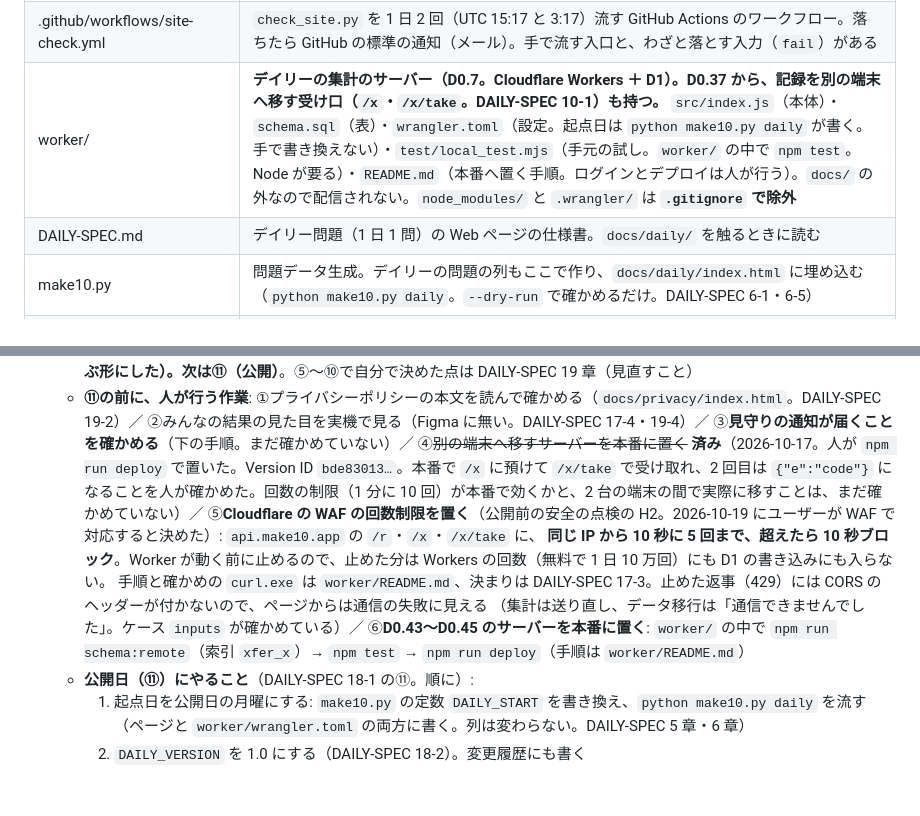
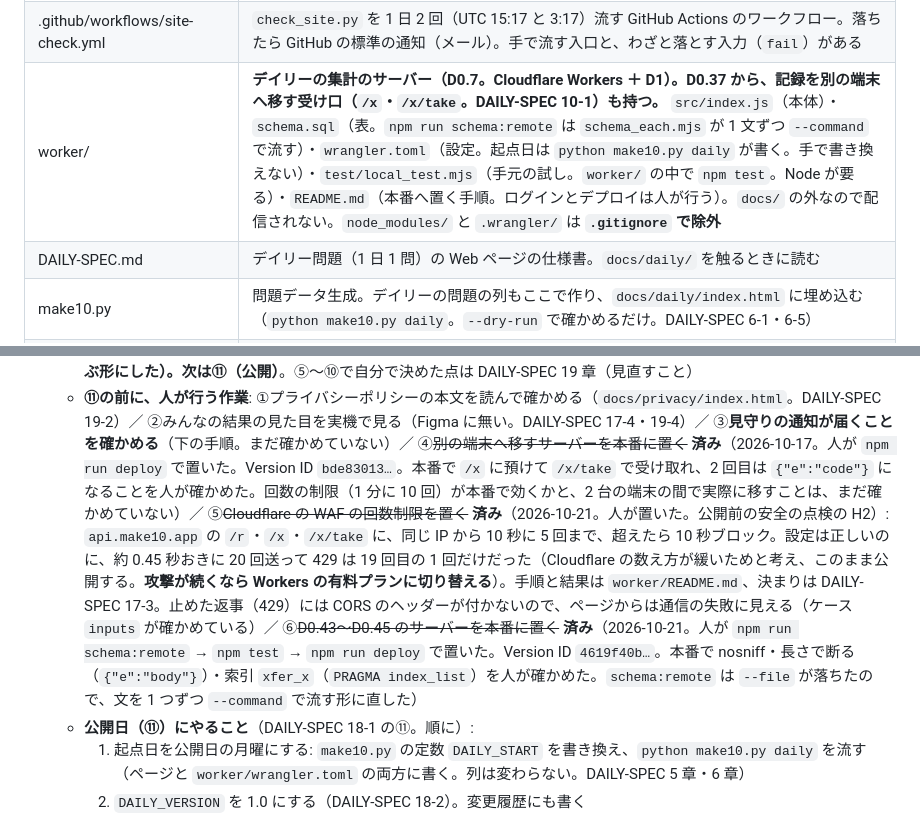
Before and after one commit to ihudodo-k/make10, a Markdown page: CLAUDE.md, 2 parts joined by grey strips. GitHub-like rendering; blank space fills up the shorter version.

Commit message:
CLAUDE.md の人が行う作業 ⑤（WAF）と ⑥（D0.43〜D0.45 を本番に置く）を済みにする
ユーザーの報告のとおり、⑤ WAF の回数制限は 2026-10-21 に置いた（429 は 20 回中 1 回だけ。このまま公開し、
攻撃が続くなら Workers の有料プランに切り替える）、⑥ は Version ID 4619f40b… で置き、本番で nosniff・
長さで断る・索引 xfer_x を確かめた、と書いた。ファイル構成の worker/ の行に schema_each.mjs を足した。

確かめたこと: 文書だけの変更なので、試しは流していない。

Co-Authored-By: Claude Opus 5.5 <noreply@anthropic.com>

```diff
--- a/CLAUDE.md
+++ b/CLAUDE.md
@@ -20,7 +20,7 @@ Google Play で配布予定。
 | docs/privacy/index.html | **プライバシーポリシー（D0.6）。** デイリーとアプリで 1 枚。日本語と英語を 1 ページに並べる。スクリプトなし。公開 URL は https://make10.app/privacy/ 。本編の Web 版を非公開にしても残す（DAILY-SPEC 17-6）。問い合わせ先は `make10alfa@gmail.com` |
 | check_site.py | **公開中のサイトの見守り（DAILY-SPEC 20 章）。** 公開サイト（`make10.app` の 3 ページ・`api.make10.app`・証明書）を読むだけの要求で確かめる。標準ライブラリだけ。手元でも `python check_site.py` で流せる。公開前と公開後は、公開ページの起点日から自分で切り替える |
 | .github/workflows/site-check.yml | `check_site.py` を 1 日 2 回（UTC 15:17 と 3:17）流す GitHub Actions のワークフロー。落ちたら GitHub の標準の通知（メール）。手で流す入口と、わざと落とす入力（`fail`）がある |
-| worker/ | **デイリーの集計のサーバー（D0.7。Cloudflare Workers ＋ D1）。D0.37 から、記録を別の端末へ移す受け口（`/x`・`/x/take`。DAILY-SPEC 10-1）も持つ。** `src/index.js`（本体）・`schema.sql`（表）・`wrangler.toml`（設定。起点日は `python make10.py daily` が書く。手で書き換えない）・`test/local_test.mjs`（手元の試し。`worker/` の中で `npm test`。Node が要る）・`README.md`（本番へ置く手順。ログインとデプロイは人が行う）。`docs/` の外なので配信されない。`node_modules/` と `.wrangler/` は **`.gitignore` で除外** |
+| worker/ | **デイリーの集計のサーバー（D0.7。Cloudflare Workers ＋ D1）。D0.37 から、記録を別の端末へ移す受け口（`/x`・`/x/take`。DAILY-SPEC 10-1）も持つ。** `src/index.js`（本体）・`schema.sql`（表。`npm run schema:remote` は `schema_each.mjs` が 1 文ずつ `--command` で流す）・`wrangler.toml`（設定。起点日は `python make10.py daily` が書く。手で書き換えない）・`test/local_test.mjs`（手元の試し。`worker/` の中で `npm test`。Node が要る）・`README.md`（本番へ置く手順。ログインとデプロイは人が行う）。`docs/` の外なので配信されない。`node_modules/` と `.wrangler/` は **`.gitignore` で除外** |
 | DAILY-SPEC.md | デイリー問題（1 日 1 問）の Web ページの仕様書。`docs/daily/` を触るときに読む |
 | make10.py | 問題データ生成。デイリーの問題の列もここで作り、`docs/daily/index.html` に埋め込む（`python make10.py daily`。`--dry-run` で確かめるだけ。DAILY-SPEC 6-1・6-5） |
 | test_make10.py | make10.py の単体テスト |
@@ -258,11 +258,8 @@ load() は `{...DEV_DEFAULT, ...s.devVars}` の形を保つこと。
     ②みんなの結果の見た目を実機で見る（Figma に無い。DAILY-SPEC 17-4・19-4）／
     ③**見守りの通知が届くことを確かめる**（下の手順。まだ確かめていない）／
     ④~~別の端末へ移すサーバーを本番に置く~~ **済み**（2026-10-17。人が `npm run deploy` で置いた。Version ID `bde83013…`。本番で `/x` に預けて `/x/take` で受け取れ、2 回目は `{"e":"code"}` になることを人が確かめた。回数の制限（1 分に 10 回）が本番で効くかと、2 台の端末の間で実際に移すことは、まだ確かめていない）／
-    ⑤**Cloudflare の WAF の回数制限を置く**（公開前の安全の点検の H2。2026-10-19 にユーザーが WAF で対応すると決めた）: `api.make10.app` の `/r`・`/x`・`/x/take` に、
-    **同じ IP から 10 秒に 5 回まで、超えたら 10 秒ブロック**。Worker が動く前に止めるので、止めた分は Workers の回数（無料で 1 日 10 万回）にも D1 の書き込みにも入らない。
-    手順と確かめの `curl.exe` は `worker/README.md`、決まりは DAILY-SPEC 17-3。止めた返事（429）には CORS のヘッダーが付かないので、ページからは通信の失敗に見える
-    （集計は送り直し、データ移行は「通信できませんでした」。ケース `inputs` が確かめている）／
-    ⑥**D0.43〜D0.45 のサーバーを本番に置く**: `worker/` の中で `npm run schema:remote`（索引 `xfer_x`）→ `npm test` → `npm run deploy`（手順は `worker/README.md`）
+    ⑤~~Cloudflare の WAF の回数制限を置く~~ **済み**（2026-10-21。人が置いた。公開前の安全の点検の H2）: `api.make10.app` の `/r`・`/x`・`/x/take` に、同じ IP から 10 秒に 5 回まで、超えたら 10 秒ブロック。設定は正しいのに、約 0.45 秒おきに 20 回送って 429 は 19 回目の 1 回だけだった（Cloudflare の数え方が緩いためと考え、このまま公開する。**攻撃が続くなら Workers の有料プランに切り替える**）。手順と結果は `worker/README.md`、決まりは DAILY-SPEC 17-3。止めた返事（429）には CORS のヘッダーが付かないので、ページからは通信の失敗に見える（ケース `inputs` が確かめている）／
+    ⑥~~D0.43〜D0.45 のサーバーを本番に置く~~ **済み**（2026-10-21。人が `npm run schema:remote` → `npm test` → `npm run deploy` で置いた。Version ID `4619f40b…`。本番で nosniff・長さで断る（`{"e":"body"}`）・索引 `xfer_x`（`PRAGMA index_list`）を人が確かめた。`schema:remote` は `--file` が落ちたので、文を 1 つずつ `--command` で流す形に直した）
   - **公開日（⑪）にやること**（DAILY-SPEC 18-1 の⑪。順に）:
     1. 起点日を公開日の月曜にする: `make10.py` の定数 `DAILY_START` を書き換え、`python make10.py daily` を流す（ページと `worker/wrangler.toml` の両方に書く。列は変わらない。DAILY-SPEC 5 章・6 章）
     2. `DAILY_VERSION` を 1.0 にする（DAILY-SPEC 18-2）。変更履歴にも書く
```
